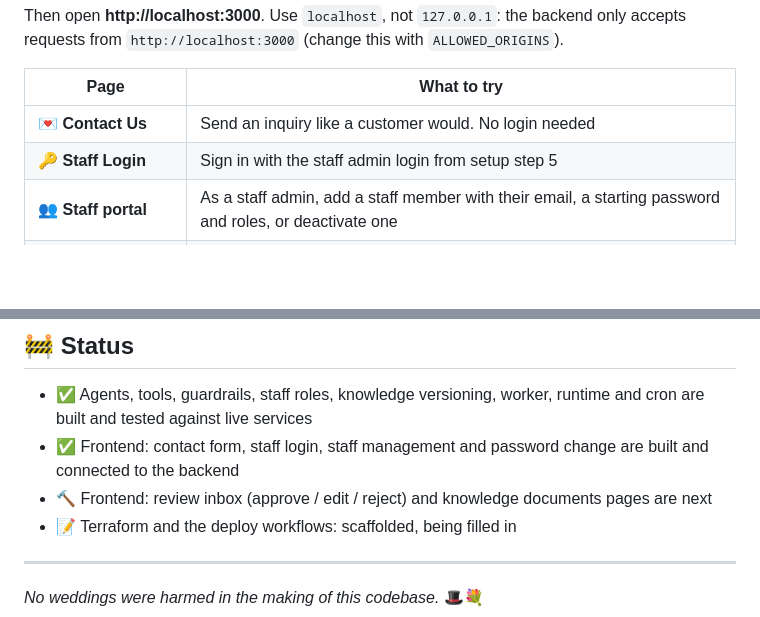
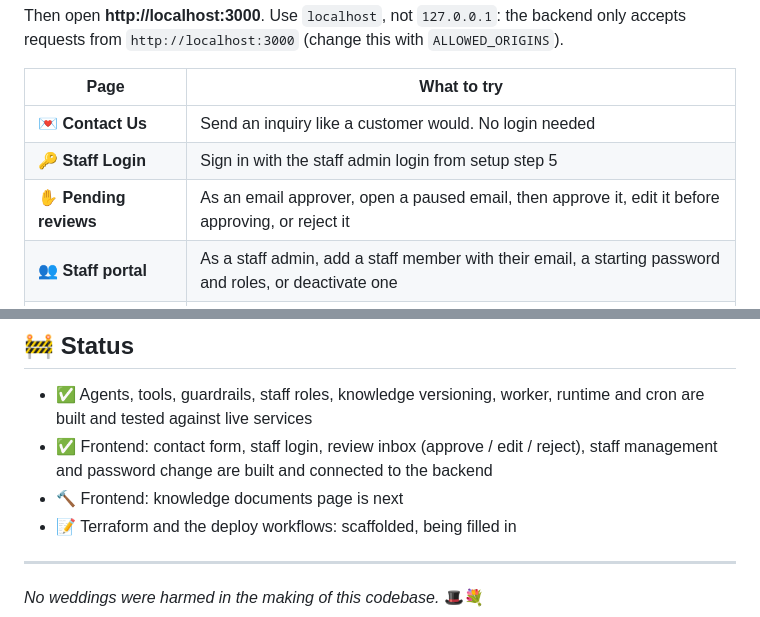
Before and after one commit to Emarhnuel/FDE-wedding-agent, a Markdown page: README.md, 2 parts joined by grey strips. Rendered like a GitHub page; blank space fills up the shorter version.

Commit message:
docs(readme): document the staff review inbox
Co-Authored-By: Claude Opus 5.5 <noreply@anthropic.com>

```diff
--- a/README.md
+++ b/README.md
@@ -236,6 +236,7 @@ Then open **http://localhost:3000**. Use `localhost`, not `127.0.0.1`: the backe
 |---|---|
 | 💌 **Contact Us** | Send an inquiry like a customer would. No login needed |
 | 🔑 **Staff Login** | Sign in with the staff admin login from setup step 5 |
+| ✋ **Pending reviews** | As an email approver, open a paused email, then approve it, edit it before approving, or reject it |
 | 👥 **Staff portal** | As a staff admin, add a staff member with their email, a starting password and roles, or deactivate one |
 | 🔒 **Change password** | Get a 6-digit code by email and choose a new password |
 
@@ -281,8 +282,8 @@ One run does everything: it builds the images, applies Terraform, then builds an
 ## 🚧 Status
 
 - ✅ Agents, tools, guardrails, staff roles, knowledge versioning, worker, runtime and cron are built and tested against live services
-- ✅ Frontend: contact form, staff login, staff management and password change are built and connected to the backend
-- 🔨 Frontend: review inbox (approve / edit / reject) and knowledge documents pages are next
+- ✅ Frontend: contact form, staff login, review inbox (approve / edit / reject), staff management and password change are built and connected to the backend
+- 🔨 Frontend: knowledge documents page is next
 - 📝 Terraform and the deploy workflows: scaffolded, being filled in
 
 ---
```
